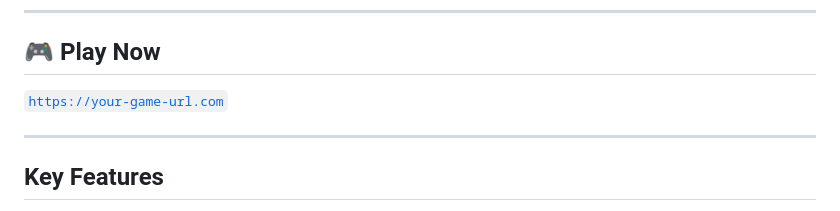
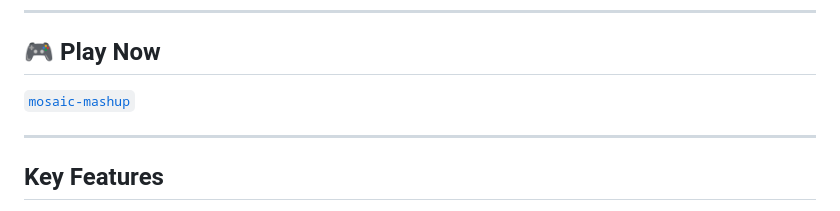
Before and after one commit to cooper-wick/mosaic-mashup, a Markdown page: README.md, the part around the change. Rendered like a GitHub page.

```diff
--- a/README.md
+++ b/README.md
@@ -11,7 +11,7 @@ Co-developed with [Henry Abrahamsen](https://github.com/hen1227).
 
 ## 🎮 Play Now
 
-[`https://your-game-url.com`](https://cooper-wick.github.io/mosaic-mashup/)
+[`mosaic-mashup`](https://cooper-wick.github.io/mosaic-mashup/)
 
 ---
 
```
